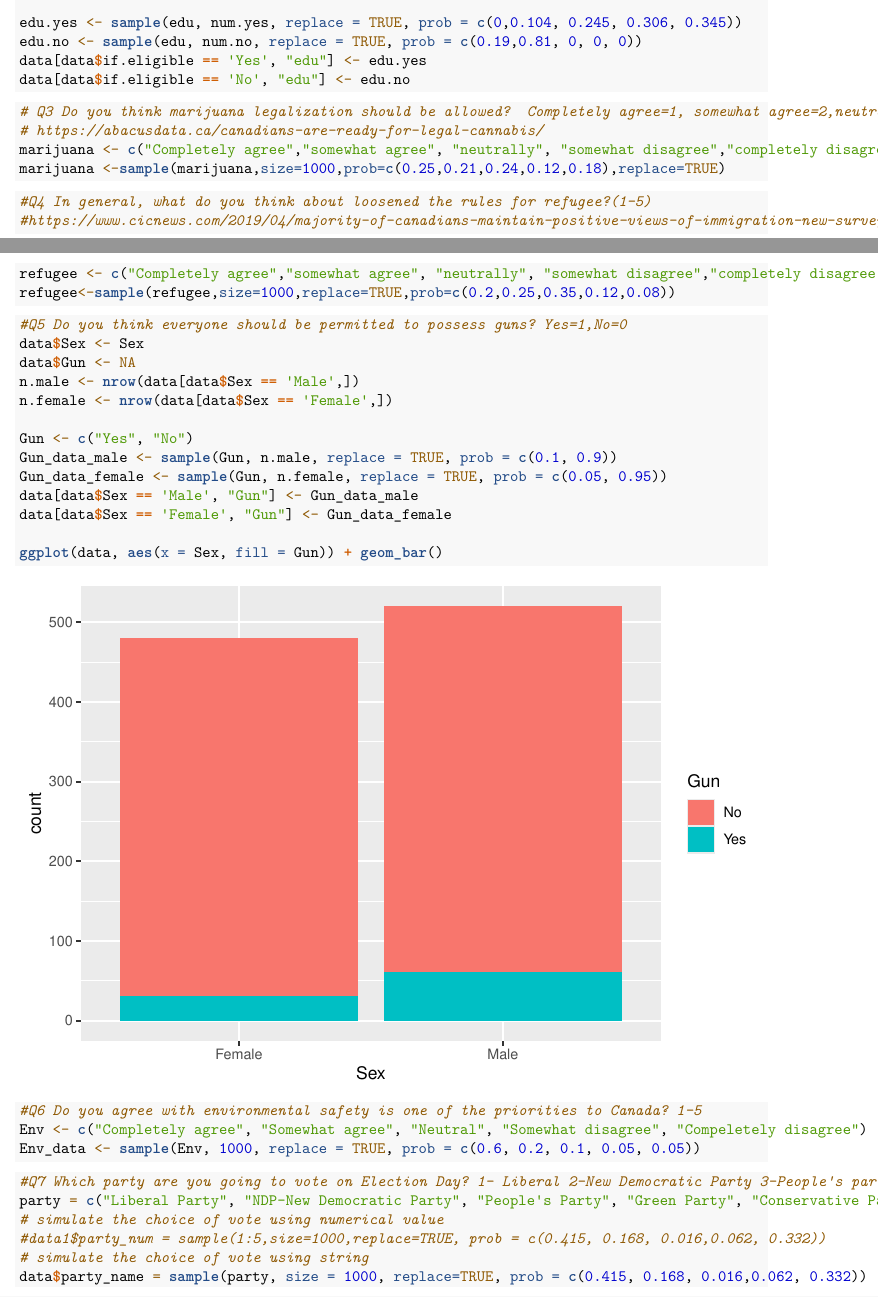
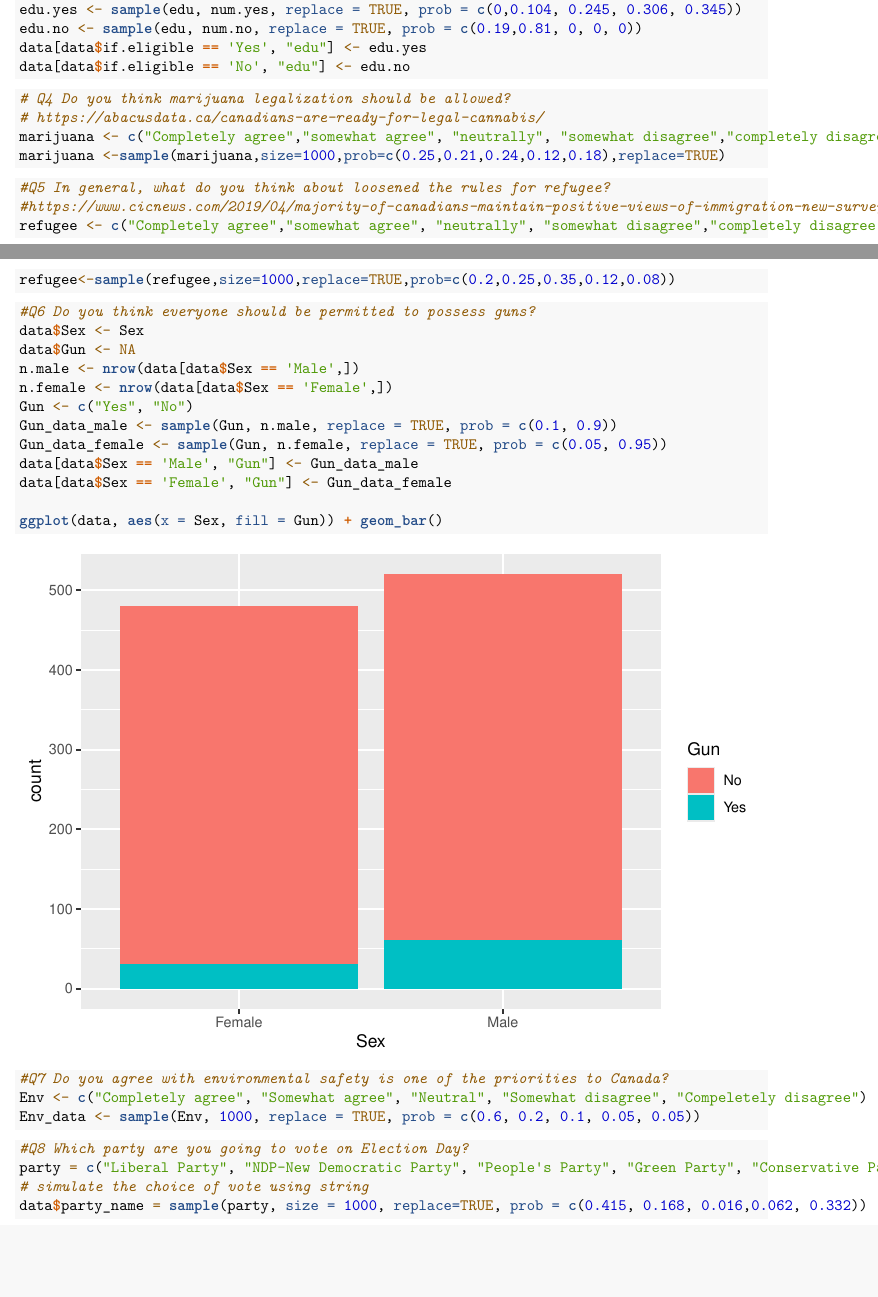
Before and after one commit to beryller/group21.com, an R Markdown document (a2.Rmd): two parts of pages 1 and 2 of 5, joined at a grey line, cut so that both start at the same text, the shorter picture padded with empty space. Rendered offline with R 4.5, knitr and Pandoc, then LaTeX, with nearby package versions.

Commit message:
Fifth commit

````diff
--- a/a2.Rmd
+++ b/a2.Rmd
@@ -61,26 +59,25 @@ data[data$if.eligible == 'No', "edu"] <- edu.no
 
 
 ```{r}
-# Q3 Do you think marijuana legalization should be allowed?  Completely agree=1, somewhat agree=2,neutrally=3,somewhat disagree=4, completely disagree=5
+# Q4 Do you think marijuana legalization should be allowed?
 # https://abacusdata.ca/canadians-are-ready-for-legal-cannabis/
 marijuana <- c("Completely agree","somewhat agree", "neutrally", "somewhat disagree","completely disagree")
 marijuana <-sample(marijuana,size=1000,prob=c(0.25,0.21,0.24,0.12,0.18),replace=TRUE)
 ```
 
 ```{r}
-#Q4 In general, what do you think about loosened the rules for refugee?(1-5)
+#Q5 In general, what do you think about loosened the rules for refugee?
 #https://www.cicnews.com/2019/04/majority-of-canadians-maintain-positive-views-of-immigration-new-survey-finds-0412240.html#gs.i5mh19
 refugee <- c("Completely agree","somewhat agree", "neutrally", "somewhat disagree","completely disagree")
 refugee<-sample(refugee,size=1000,replace=TRUE,prob=c(0.2,0.25,0.35,0.12,0.08))
 ```
 
 ```{r}
-#Q5 Do you think everyone should be permitted to possess guns? Yes=1,No=0
+#Q6 Do you think everyone should be permitted to possess guns?
 data$Sex <- Sex
 data$Gun <- NA
 n.male <- nrow(data[data$Sex == 'Male',])
 n.female <- nrow(data[data$Sex == 'Female',])
-
 Gun <- c("Yes", "No")
 Gun_data_male <- sample(Gun, n.male, replace = TRUE, prob = c(0.1, 0.9))
 Gun_data_female <- sample(Gun, n.female, replace = TRUE, prob = c(0.05, 0.95))
@@ -91,17 +88,15 @@ ggplot(data, aes(x = Sex, fill = Gun)) + geom_bar()
 ```
 
 ```{r}
-#Q6 Do you agree with environmental safety is one of the priorities to Canada? 1-5
+#Q7 Do you agree with environmental safety is one of the priorities to Canada?
 Env <- c("Completely agree", "Somewhat agree", "Neutral", "Somewhat disagree", "Compeletely disagree")
 Env_data <- sample(Env, 1000, replace = TRUE, prob = c(0.6, 0.2, 0.1, 0.05, 0.05))
 ```
 
 
 ```{r}
-#Q7 Which party are you going to vote on Election Day? 1- Liberal 2-New Democratic Party 3-People's party 4-Green 5-Conservative
+#Q8 Which party are you going to vote on Election Day?
 party = c("Liberal Party", "NDP-New Democratic Party", "People's Party", "Green Party", "Conservative Party")
-# simulate the choice of vote using numerical value
-#data1$party_num = sample(1:5,size=1000,replace=TRUE, prob = c(0.415, 0.168, 0.016,0.062, 0.332))
 # simulate the choice of vote using string
 data$party_name = sample(party, size = 1000, replace=TRUE, prob = c(0.415, 0.168, 0.016,0.062, 0.332))
 ```
````
Also changed, not shown: a2.Rmd (12 more changed lines).
